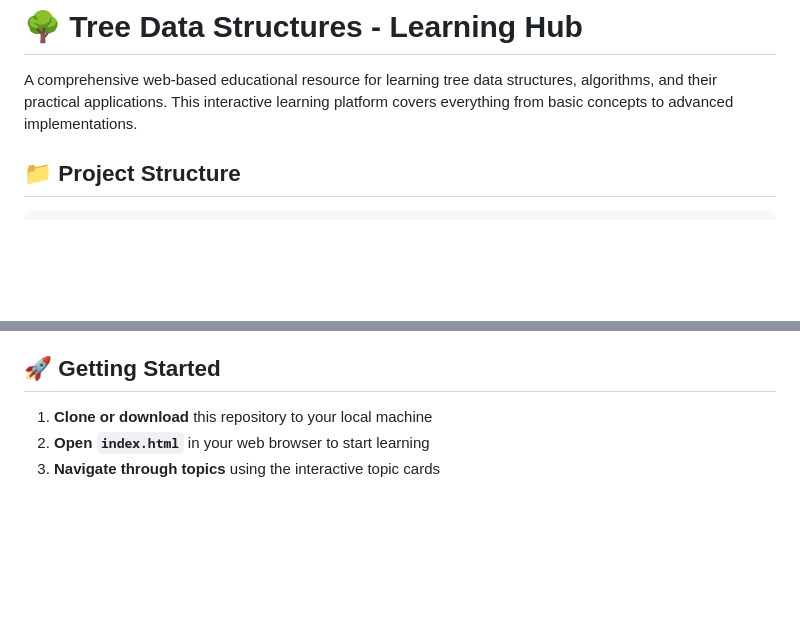
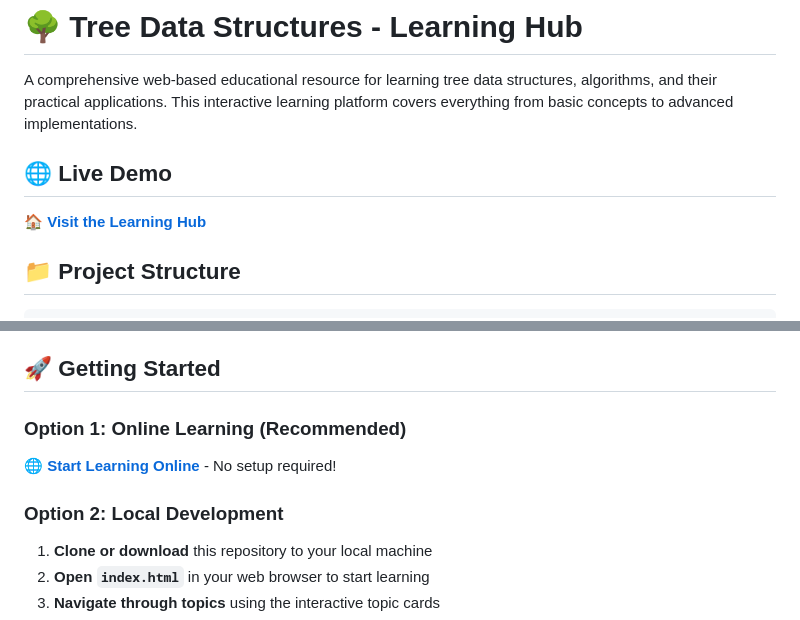
Before and after one commit to asadali2004/tree_data_structure, a Markdown page: README.md, 2 parts joined by grey strips. Drawn GitHub-style; blank space fills up the shorter version.

```diff
--- a/README.md
+++ b/README.md
@@ -1,6 +1,10 @@
 # 🌳 Tree Data Structures - Learning Hub
 
 A comprehensive web-based educational resource for learning tree data structures, algorithms, and their practical applications. This interactive learning platform covers everything from basic concepts to advanced implementations.
+
+## 🌐 Live Demo
+
+**🏠 [Visit the Learning Hub](https://tree-data-structure-steel.vercel.app)**
 
 ## 📁 Project Structure
 
@@ -88,6 +92,10 @@ This educational resource is structured as a progressive learning journey:
 
 ## 🚀 Getting Started
 
+### Option 1: Online Learning (Recommended)
+**🌐 [Start Learning Online](https://tree-data-structure-steel.vercel.app)** - No setup required!
+
+### Option 2: Local Development
 1. **Clone or download** this repository to your local machine
 2. **Open `index.html`** in your web browser to start learning
 3. **Navigate through topics** using the interactive topic cards
```
Also changed, not shown: other parts of README.md (+21 -18 lines).
